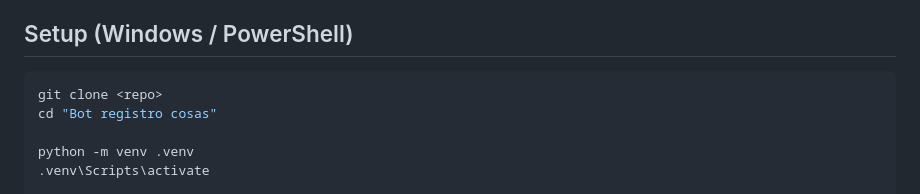
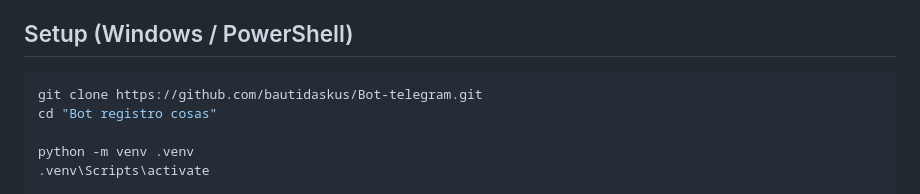
Before and after one commit to bautidaskus/Bot-telegram, a Markdown page: README.md, the part around the change. Rendered like a GitHub page.

Commit message:
docs: agregar URL del repositorio

````diff
--- a/README.md
+++ b/README.md
@@ -20,7 +20,7 @@ recién guarda cuando confirmás.
 ## Setup (Windows / PowerShell)
 
 ```powershell
-git clone <repo>
+git clone https://github.com/bautidaskus/Bot-telegram.git
 cd "Bot registro cosas"
 
 python -m venv .venv
````
